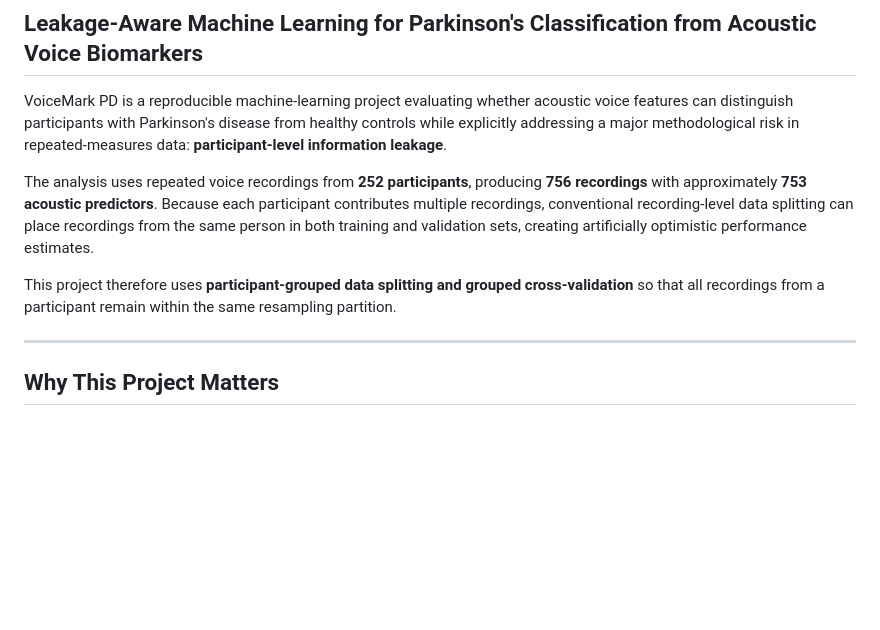
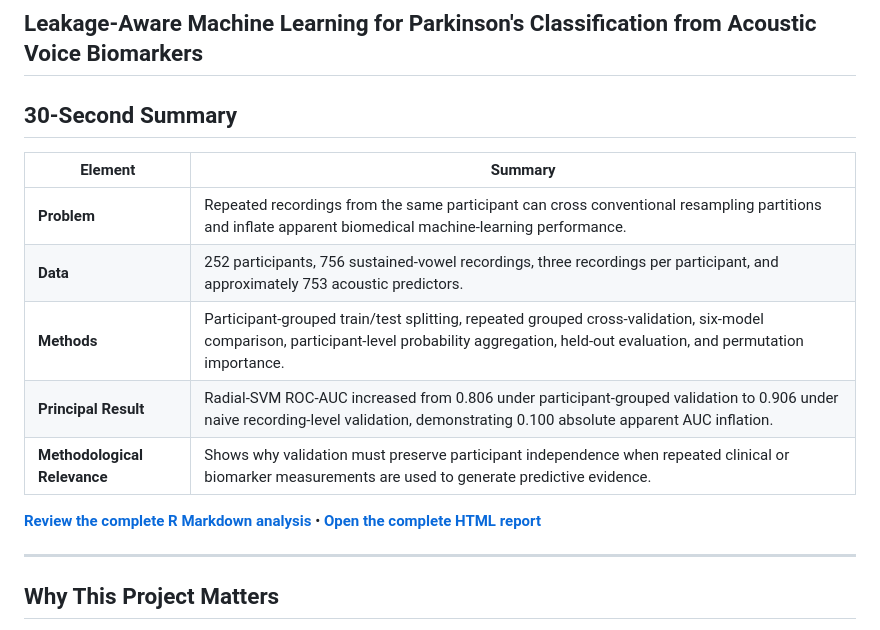
Before and after one commit to KenechukwuNwosu/voicemark-pd, a Markdown page: README.md, the part around the change. Drawn GitHub-style; blank space fills up the shorter version.

Commit message:
Enhance README with project summary and key details
Added a 30-second summary section to the README, outlining the project's problem, data, methods, principal result, and methodological relevance.

```diff
--- a/README.md
+++ b/README.md
@@ -2,11 +2,17 @@
 
 ## Leakage-Aware Machine Learning for Parkinson's Classification from Acoustic Voice Biomarkers
 
-VoiceMark PD is a reproducible machine-learning project evaluating whether acoustic voice features can distinguish participants with Parkinson's disease from healthy controls while explicitly addressing a major methodological risk in repeated-measures data: **participant-level information leakage**.
+## 30-Second Summary
 
-The analysis uses repeated voice recordings from **252 participants**, producing **756 recordings** with approximately **753 acoustic predictors**. Because each participant contributes multiple recordings, conventional recording-level data splitting can place recordings from the same person in both training and validation sets, creating artificially optimistic performance estimates.
+| Element                      | Summary                                                                                                                                                                                        |
+| ---------------------------- | ---------------------------------------------------------------------------------------------------------------------------------------------------------------------------------------------- |
+| **Problem**                  | Repeated recordings from the same participant can cross conventional resampling partitions and inflate apparent biomedical machine-learning performance.                                       |
+| **Data**                     | 252 participants, 756 sustained-vowel recordings, three recordings per participant, and approximately 753 acoustic predictors.                                                                 |
+| **Methods**                  | Participant-grouped train/test splitting, repeated grouped cross-validation, six-model comparison, participant-level probability aggregation, held-out evaluation, and permutation importance. |
+| **Principal Result**         | Radial-SVM ROC-AUC increased from 0.806 under participant-grouped validation to 0.906 under naive recording-level validation, demonstrating 0.100 absolute apparent AUC inflation.             |
+| **Methodological Relevance** | Shows why validation must preserve participant independence when repeated clinical or biomarker measurements are used to generate predictive evidence.                                         |
 
-This project therefore uses **participant-grouped data splitting and grouped cross-validation** so that all recordings from a participant remain within the same resampling partition.
+**[Review the complete R Markdown analysis](code/VoiceMark_PD_Analysis.Rmd)** • **[Open the complete HTML report](docs/VoiceMark_PD_Analysis.html)**
 
 ---
 
```
